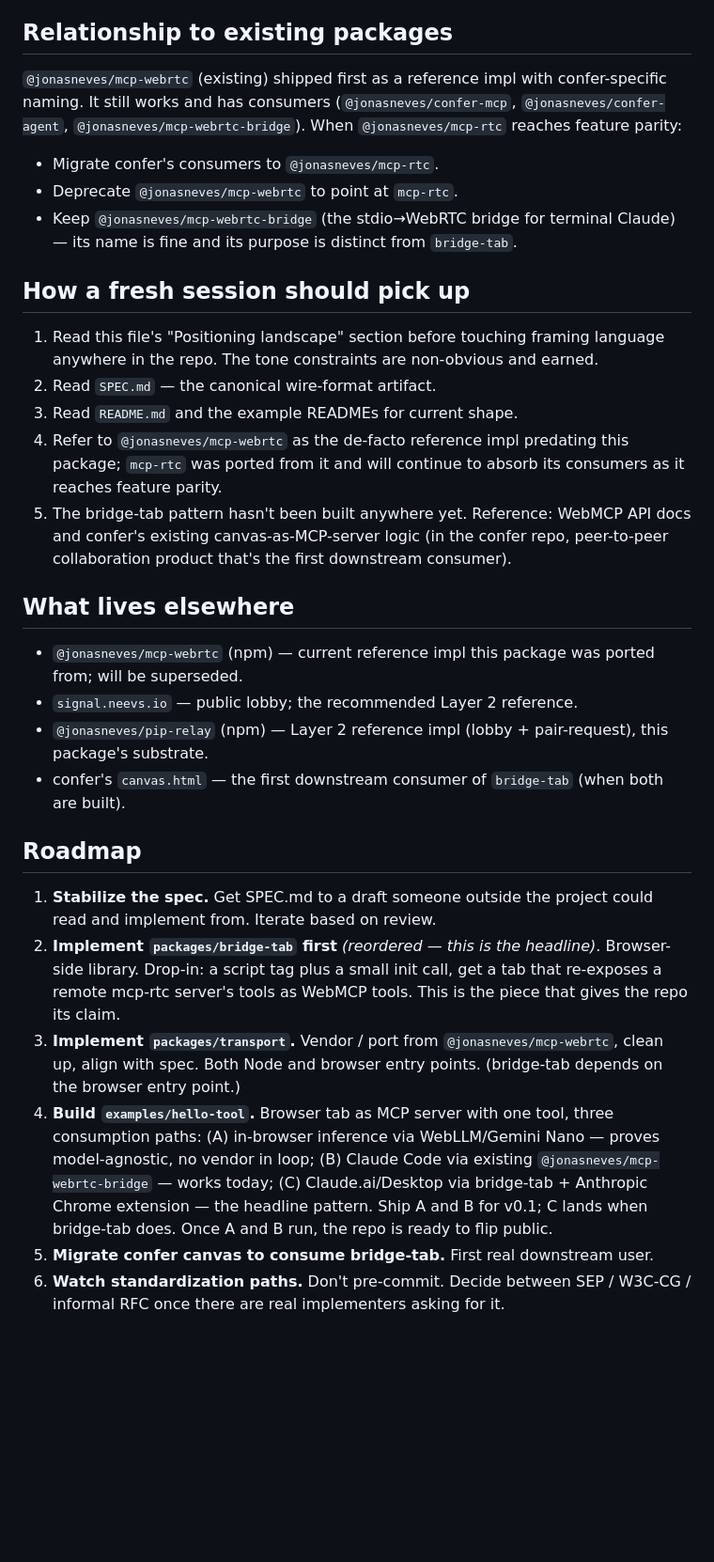
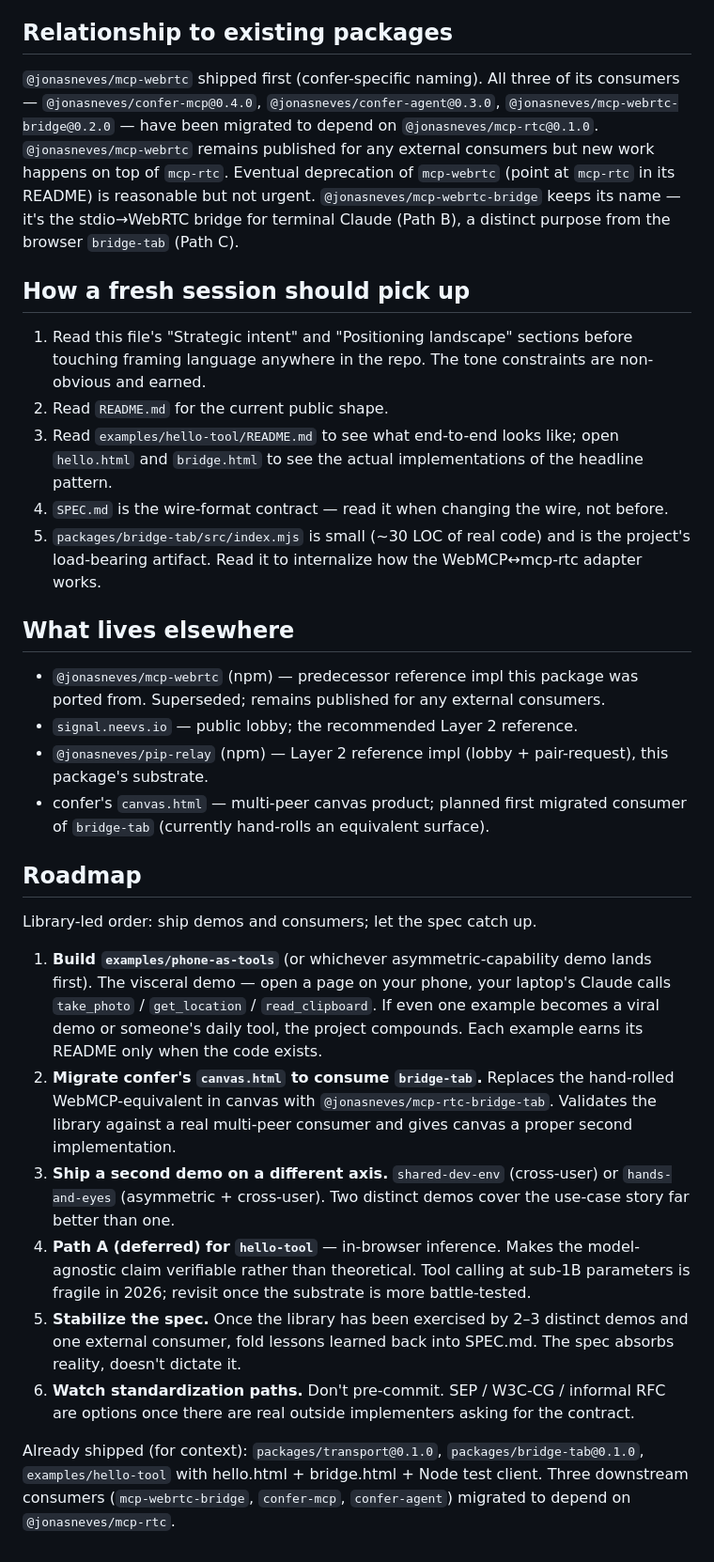
Before and after one commit to nevescloud/mcp-rtc, a Markdown page: CLAUDE.md, the part around one of its changes. Shown at 94% size. Rendered like a GitHub page; blank space fills up the shorter version.

```diff
--- a/CLAUDE.md
+++ b/CLAUDE.md
@@ -45,31 +48,32 @@ Don't introduce branded names. Confer can have a brand; substrate work shouldn't
 
 ## Relationship to existing packages
 
-`@jonasneves/mcp-webrtc` (existing) shipped first as a reference impl with confer-specific naming. It still works and has consumers (`@jonasneves/confer-mcp`, `@jonasneves/confer-agent`, `@jonasneves/mcp-webrtc-bridge`). When `@jonasneves/mcp-rtc` reaches feature parity:
-- Migrate confer's consumers to `@jonasneves/mcp-rtc`.
-- Deprecate `@jonasneves/mcp-webrtc` to point at `mcp-rtc`.
-- Keep `@jonasneves/mcp-webrtc-bridge` (the stdio→WebRTC bridge for terminal Claude) — its name is fine and its purpose is distinct from `bridge-tab`.
+`@jonasneves/mcp-webrtc` shipped first (confer-specific naming). All three of its consumers — `@jonasneves/confer-mcp@0.4.0`, `@jonasneves/confer-agent@0.3.0`, `@jonasneves/mcp-webrtc-bridge@0.2.0` — have been migrated to depend on `@jonasneves/mcp-rtc@0.1.0`. `@jonasneves/mcp-webrtc` remains published for any external consumers but new work happens on top of `mcp-rtc`. Eventual deprecation of `mcp-webrtc` (point at `mcp-rtc` in its README) is reasonable but not urgent. `@jonasneves/mcp-webrtc-bridge` keeps its name — it's the stdio→WebRTC bridge for terminal Claude (Path B), a distinct purpose from the browser `bridge-tab` (Path C).
 
 ## How a fresh session should pick up
 
-1. Read this file's "Positioning landscape" section before touching framing language anywhere in the repo. The tone constraints are non-obvious and earned.
-2. Read `SPEC.md` — the canonical wire-format artifact.
-3. Read `README.md` and the example READMEs for current shape.
-4. Refer to `@jonasneves/mcp-webrtc` as the de-facto reference impl predating this package; `mcp-rtc` was ported from it and will continue to absorb its consumers as it reaches feature parity.
-5. The bridge-tab pattern hasn't been built anywhere yet. Reference: WebMCP API docs and confer's existing canvas-as-MCP-server logic (in the confer repo, peer-to-peer collaboration product that's the first downstream consumer).
+1. Read this file's "Strategic intent" and "Positioning landscape" sections before touching framing language anywhere in the repo. The tone constraints are non-obvious and earned.
+2. Read `README.md` for the current public shape.
+3. Read `examples/hello-tool/README.md` to see what end-to-end looks like; open `hello.html` and `bridge.html` to see the actual implementations of the headline pattern.
+4. `SPEC.md` is the wire-format contract — read it when changing the wire, not before.
+5. `packages/bridge-tab/src/index.mjs` is small (~30 LOC of real code) and is the project's load-bearing artifact. Read it to internalize how the WebMCP↔mcp-rtc adapter works.
 
 ## What lives elsewhere
 
-- `@jonasneves/mcp-webrtc` (npm) — current reference impl this package was ported from; will be superseded.
+- `@jonasneves/mcp-webrtc` (npm) — predecessor reference impl this package was ported from. Superseded; remains published for any external consumers.
 - `signal.neevs.io` — public lobby; the recommended Layer 2 reference.
 - `@jonasneves/pip-relay` (npm) — Layer 2 reference impl (lobby + pair-request), this package's substrate.
-- confer's `canvas.html` — the first downstream consumer of `bridge-tab` (when both are built).
+- confer's `canvas.html` — multi-peer canvas product; planned first migrated consumer of `bridge-tab` (currently hand-rolls an equivalent surface).
 
 ## Roadmap
 
-1. **Stabilize the spec.** Get SPEC.md to a draft someone outside the project could read and implement from. Iterate based on review.
-2. **Implement `packages/bridge-tab` first** *(reordered — this is the headline)*. Browser-side library. Drop-in: a script tag plus a small init call, get a tab that re-exposes a remote mcp-rtc server's tools as WebMCP tools. This is the piece that gives the repo its claim.
-3. **Implement `packages/transport`.** Vendor / port from `@jonasneves/mcp-webrtc`, clean up, align with spec. Both Node and browser entry points. (bridge-tab depends on the browser entry point.)
-4. **Build `examples/hello-tool`.** Browser tab as MCP server with one tool, three consumption paths: (A) in-browser inference via WebLLM/Gemini Nano — proves model-agnostic, no vendor in loop; (B) Claude Code via existing `@jonasneves/mcp-webrtc-bridge` — works today; (C) Claude.ai/Desktop via bridge-tab + Anthropic Chrome extension — the headline pattern. Ship A and B for v0.1; C lands when bridge-tab does. Once A and B run, the repo is ready to flip public.
-5. **Migrate confer canvas to consume bridge-tab.** First real downstream user.
-6. **Watch standardization paths.** Don't pre-commit. Decide between SEP / W3C-CG / informal RFC once there are real implementers asking for it.
+Library-led order: ship demos and consumers; let the spec catch up.
+
+1. **Build `examples/phone-as-tools`** (or whichever asymmetric-capability demo lands first). The visceral demo — open a page on your phone, your laptop's Claude calls `take_photo` / `get_location` / `read_clipboard`. If even one example becomes a viral demo or someone's daily tool, the project compounds. Each example earns its README only when the code exists.
+2. **Migrate confer's `canvas.html` to consume `bridge-tab`.** Replaces the hand-rolled WebMCP-equivalent in canvas with `@jonasneves/mcp-rtc-bridge-tab`. Validates the library against a real multi-peer consumer and gives canvas a proper second implementation.
+3. **Ship a second demo on a different axis.** `shared-dev-env` (cross-user) or `hands-and-eyes` (asymmetric + cross-user). Two distinct demos cover the use-case story far better than one.
+4. **Path A (deferred) for `hello-tool`** — in-browser inference. Makes the model-agnostic claim verifiable rather than theoretical. Tool calling at sub-1B parameters is fragile in 2026; revisit once the substrate is more battle-tested.
+5. **Stabilize the spec.** Once the library has been exercised by 2–3 distinct demos and one external consumer, fold lessons learned back into SPEC.md. The spec absorbs reality, doesn't dictate it.
+6. **Watch standardization paths.** Don't pre-commit. SEP / W3C-CG / informal RFC are options once there are real outside implementers asking for the contract.
+
+Already shipped (for context): `packages/transport@0.1.0`, `packages/bridge-tab@0.1.0`, `examples/hello-tool` with hello.html + bridge.html + Node test client. Three downstream consumers (`mcp-webrtc-bridge`, `confer-mcp`, `confer-agent`) migrated to depend on `@jonasneves/mcp-rtc`.
```
Also changed, not shown: other parts of CLAUDE.md (+9 -6 lines), README.md (+23 -20 lines).
